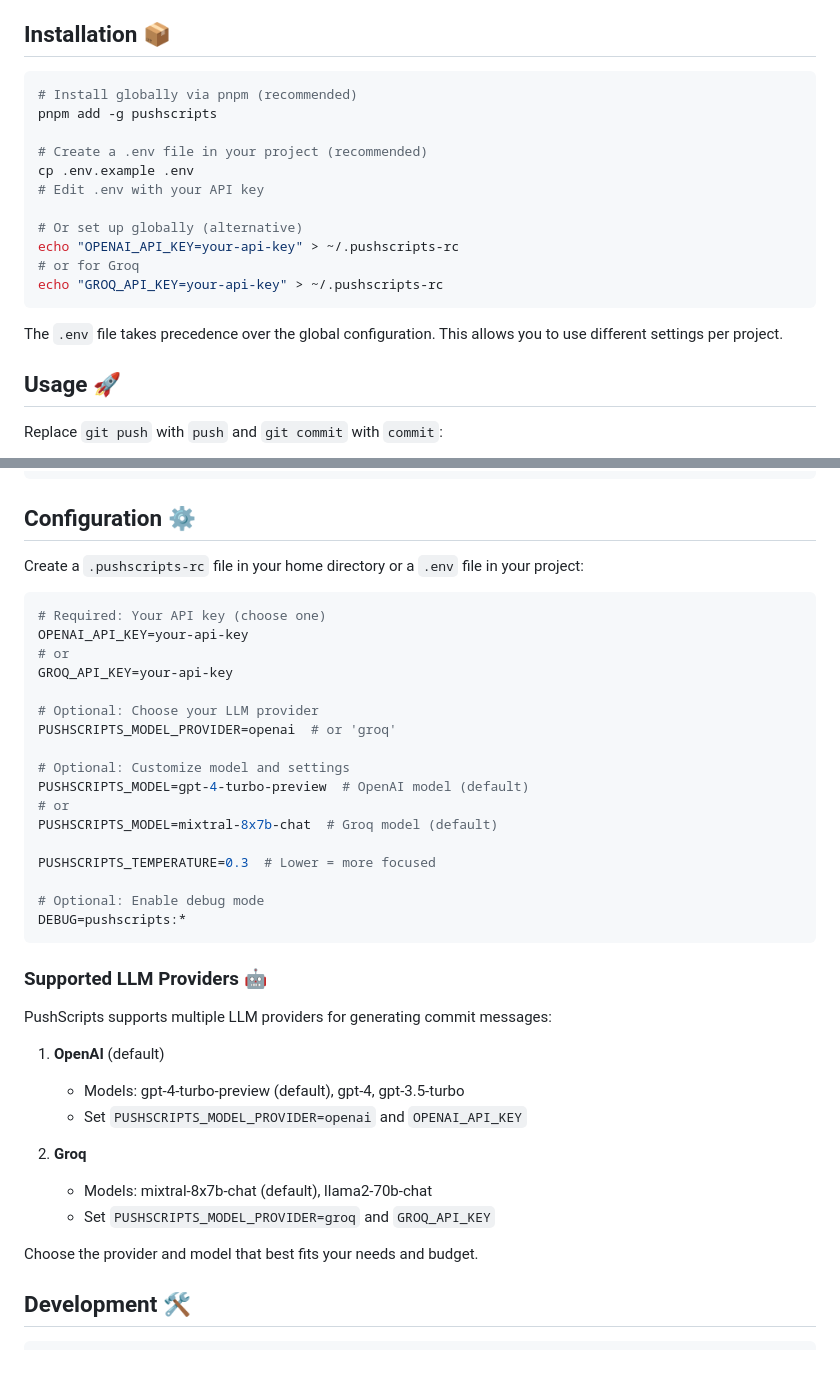
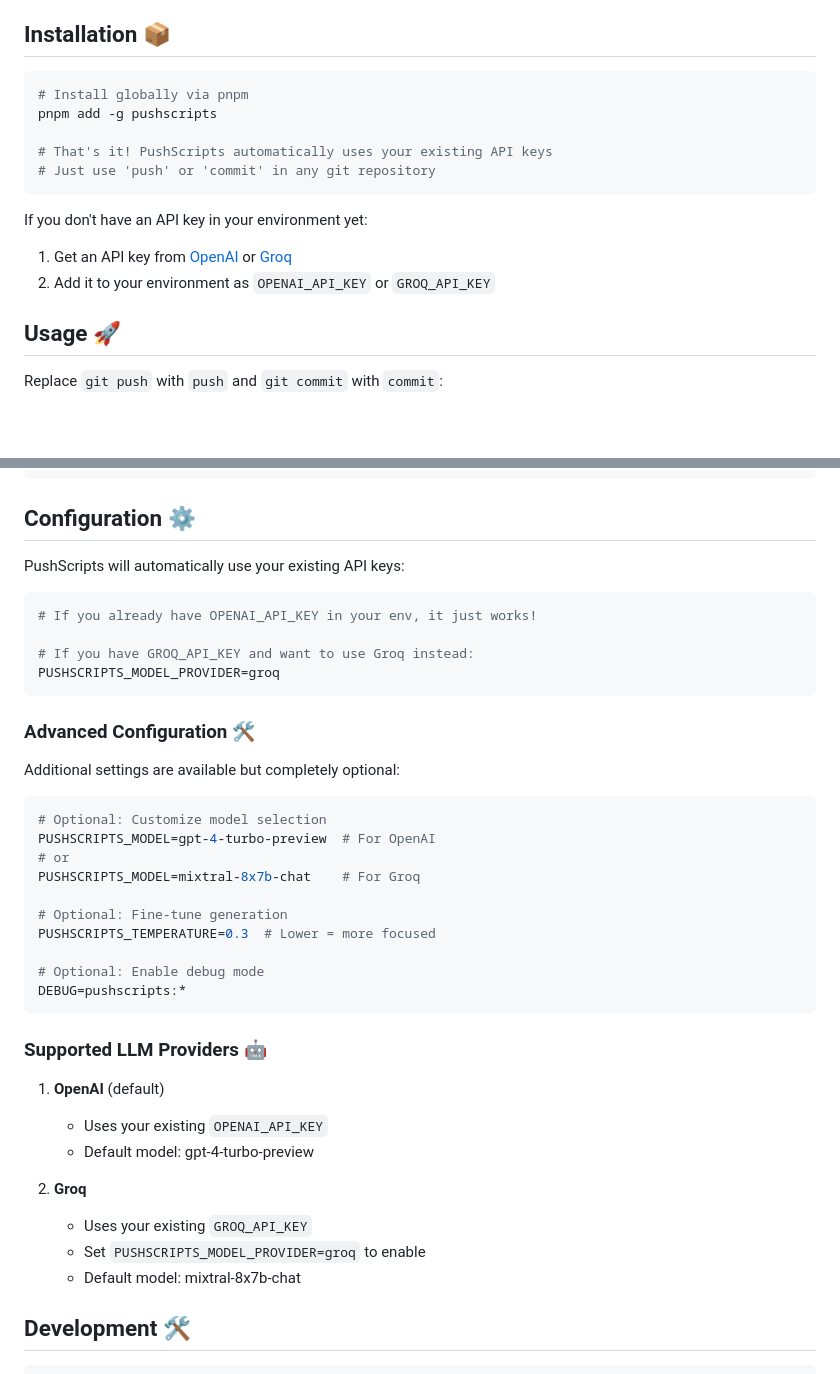
Before and after one commit to caterpillarC15/pushscripts, a Markdown page: README.md, 2 parts joined by grey strips. Drawn GitHub-style; blank space fills up the shorter version.

Commit message:
docs: update README with new installation instructions

````diff
--- a/README.md
+++ b/README.md
@@ -16,20 +16,16 @@ PushScripts supercharges your git workflow with AI. Stop writing commit messages
 ## Installation 📦
 
 ```bash
-# Install globally via pnpm (recommended)
+# Install globally via pnpm
 pnpm add -g pushscripts
 
-# Create a .env file in your project (recommended)
-cp .env.example .env
-# Edit .env with your API key
-
-# Or set up globally (alternative)
-echo "OPENAI_API_KEY=your-api-key" > ~/.pushscripts-rc
-# or for Groq
-echo "GROQ_API_KEY=your-api-key" > ~/.pushscripts-rc
+# That's it! PushScripts automatically uses your existing API keys
+# Just use 'push' or 'commit' in any git repository
 ```
 
-The `.env` file takes precedence over the global configuration. This allows you to use different settings per project.
+If you don't have an API key in your environment yet:
+1. Get an API key from [OpenAI](https://platform.openai.com) or [Groq](https://console.groq.com)
+2. Add it to your environment as `OPENAI_API_KEY` or `GROQ_API_KEY`
 
 ## Usage 🚀
 
@@ -75,22 +71,26 @@ push
 
 ## Configuration ⚙️
 
-Create a `.pushscripts-rc` file in your home directory or a `.env` file in your project:
+PushScripts will automatically use your existing API keys:
 
 ```bash
-# Required: Your API key (choose one)
-OPENAI_API_KEY=your-api-key
+# If you already have OPENAI_API_KEY in your env, it just works!
+
+# If you have GROQ_API_KEY and want to use Groq instead:
+PUSHSCRIPTS_MODEL_PROVIDER=groq
+```
+
+### Advanced Configuration 🛠️
+
+Additional settings are available but completely optional:
+
+```bash
+# Optional: Customize model selection
+PUSHSCRIPTS_MODEL=gpt-4-turbo-preview  # For OpenAI
 # or
-GROQ_API_KEY=your-api-key
+PUSHSCRIPTS_MODEL=mixtral-8x7b-chat    # For Groq
 
-# Optional: Choose your LLM provider
-PUSHSCRIPTS_MODEL_PROVIDER=openai  # or 'groq'
-
-# Optional: Customize model and settings
-PUSHSCRIPTS_MODEL=gpt-4-turbo-preview  # OpenAI model (default)
-# or
-PUSHSCRIPTS_MODEL=mixtral-8x7b-chat  # Groq model (default)
-
+# Optional: Fine-tune generation
 PUSHSCRIPTS_TEMPERATURE=0.3  # Lower = more focused
 
 # Optional: Enable debug mode
@@ -99,17 +99,14 @@ DEBUG=pushscripts:*
 
 ### Supported LLM Providers 🤖
 
-PushScripts supports multiple LLM providers for generating commit messages:
-
 1. **OpenAI** (default)
-   - Models: gpt-4-turbo-preview (default), gpt-4, gpt-3.5-turbo
-   - Set `PUSHSCRIPTS_MODEL_PROVIDER=openai` and `OPENAI_API_KEY`
+   - Uses your existing `OPENAI_API_KEY`
+   - Default model: gpt-4-turbo-preview
 
 2. **Groq**
-   - Models: mixtral-8x7b-chat (default), llama2-70b-chat
-   - Set `PUSHSCRIPTS_MODEL_PROVIDER=groq` and `GROQ_API_KEY`
-
-Choose the provider and model that best fits your needs and budget.
+   - Uses your existing `GROQ_API_KEY`
+   - Set `PUSHSCRIPTS_MODEL_PROVIDER=groq` to enable
+   - Default model: mixtral-8x7b-chat
 
 ## Development 🛠️
 
````
